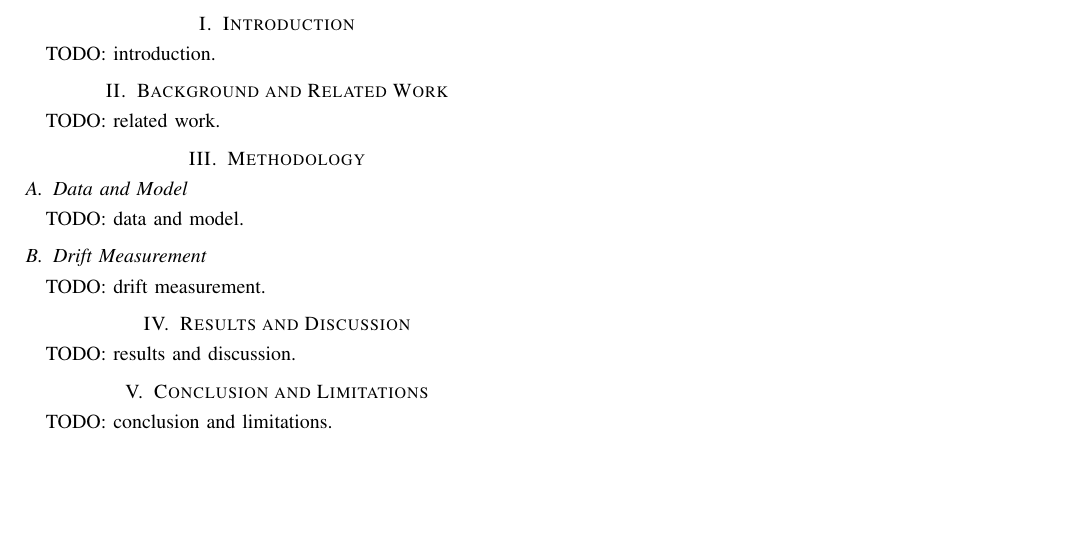
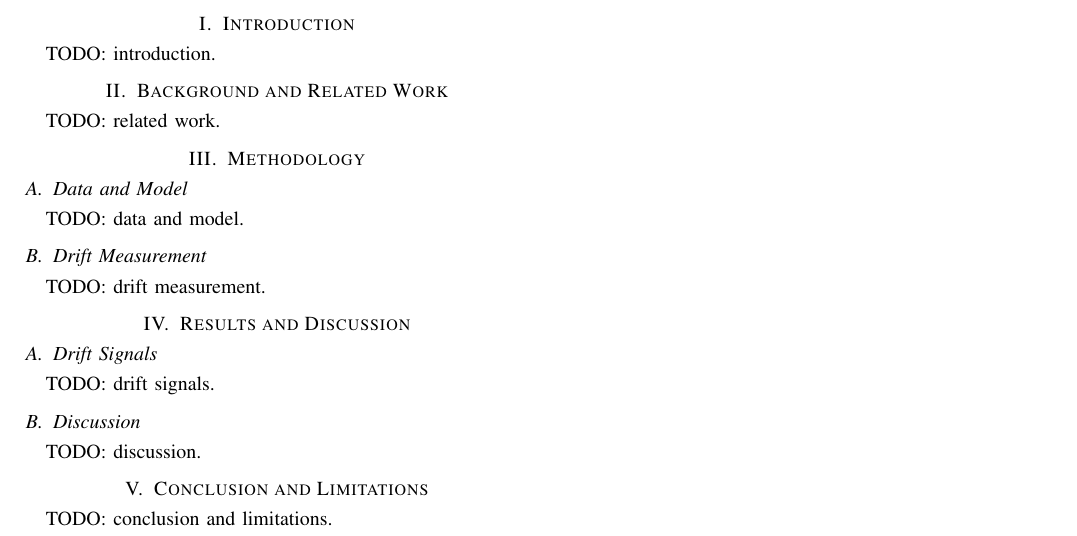
Before and after one commit to matthewb62/cs4437-xai-group-project, a LaTeX paper (report/main.tex, which reads report/sections/method.tex, report/sections/method_data.tex, report/sections/method_drift.tex): part of page 1 of 2, cut so that both start at the same text, the shorter picture padded with empty space. Compiled offline with pdfLaTeX.

Commit message:
Split paper: one short section + half of Method/Results per person

```diff
--- a/report/main.tex
+++ b/report/main.tex
@@ -63,10 +63,16 @@ explainable AI, SHAP, model monitoring, concept drift, electricity price forecas
 \input{sections/related}
 
 \section{Methodology}
-\input{sections/method}
+\subsection{Data and Model}
+\input{sections/method_data}
+\subsection{Drift Measurement}
+\input{sections/method_drift}
 
 \section{Results and Discussion}
-\input{sections/results}
+\subsection{Drift Signals}
+\input{sections/results_findings}
+\subsection{Discussion}
+\input{sections/results_discussion}
 
 \section{Conclusion and Limitations}
 \input{sections/conclusion}
--- a/report/sections/method.tex
+++ /dev/null
@@ -1,20 +0,0 @@
-% ~550 words (~0.7 page) -- TWO OWNERS, keep to your own subsection.
-
-\subsection{Data and Model}
-% OWNER: Conor | ~250 words
-%  - Sources: energy-charts day-ahead prices, FRED Brent oil.
-%  - Training window to ~Oct 2025; later pre-shock data held out as baseline.
-%  - Features + leakage fixes (gas generation lagged 1 day, temperature as a
-%    forecast, hour as a feature, oil as 30-day % change).
-%  - Two models: "blind" main model (no fuel prices) vs comparison model (+Brent only).
-%  - LightGBM [ke2017]; baseline error vs naive last-week forecast.
-TODO: data and model.
-
-\subsection{Drift Measurement}
-% OWNER: Matthew | ~300 words
-%  - TreeSHAP [lundberg2020] every fortnight; rank features by mean |SHAP|.
-%  - Weighted Kendall's tau [kendall1938], [vigna2015] vs the October reference
-%    ranking (give the formula once, in one line).
-%  - Warning rule: 2 SD beyond pre-shock windows, same rule applied to error.
-%  - PSI [yurdakul2018] as the input-drift comparison; >0.25 = large shift.
-TODO: drift measurement.
--- /dev/null
+++ b/report/sections/method_data.tex
@@ -0,0 +1,11 @@
+% OWNER: Conor | ~250 words
+% Job: enough detail that someone could rebuild the model.
+%  - Sources: energy-charts day-ahead prices, FRED Brent oil.
+%  - Training window to ~Oct 2025; later pre-shock data held out as baseline.
+%  - Features + leakage fixes (gas generation lagged 1 day, temperature as a
+%    forecast, hour as a feature, oil as 30-day % change).
+%  - Two models: "blind" main model (no fuel prices) vs comparison model (+Brent only).
+%  - LightGBM [ke2017]; baseline error vs naive last-week forecast
+%    (model MAE 14.5 vs naive 43.5 EUR/MWh -- check against results/validation.json).
+% Cite with \cite{key} from refs.bib.
+TODO: data and model.
--- /dev/null
+++ b/report/sections/method_drift.tex
@@ -0,0 +1,8 @@
+% OWNER: Matthew | ~300 words
+% Job: define exactly how drift is measured, so the results can be read.
+%  - TreeSHAP [lundberg2020] every fortnight; rank features by mean |SHAP|.
+%  - Weighted Kendall's tau [kendall1938], [vigna2015] vs the October reference
+%    ranking (give the formula once, in one line).
+%  - Warning rule: 2 SD beyond pre-shock windows, same rule applied to error.
+%  - PSI [yurdakul2018] as the input-drift comparison; >0.25 = large shift.
+TODO: drift measurement.
--- a/report/sections/results.tex
+++ /dev/null
@@ -1,25 +0,0 @@
-% OWNER: Matthew (results) + Conor/Holly (discussion paragraphs) | ~650 words + 2 figures
-% This is where most of the CRITICAL ANALYSIS marks (20%) are earned.
-%
-% Results:
-%  - Did tau cross its warning line before error did? (No.)
-%  - Yesterday's price: top-2 in 2/8 pre-shock fortnights vs 14/15 after;
-%    mean |SHAP| 13.9 (Oct) -> 20.0 -> 35.5 (Sep) EUR/MWh.
-%  - PSI flagged some input every fortnight, even pre-shock -> no use as an alarm.
-%
-% Discussion (our own reasoning -- the part the rubric rewards):
-%  - Rank-only tau is blind to magnitude: the push grew ~2.5x but the rank barely moved.
-%  - Frozen model: rules didn't change; unusual inputs produced bigger pushes.
-%  - Fixed reference month confounds seasons with drift.
-%  - SHAP explains the model, not the market: can't tell panic buying from real supply loss.
-%
-% Figure example (single column -- use figure* only once if at all):
-% \begin{figure}[t]
-%   \centering
-%   \includegraphics[width=\columnwidth]{tau_vs_error.pdf}
-%   \caption{Weighted Kendall's $\tau$ (top) and MAE (bottom) per fortnight.
-%   Dashed lines: 2-SD warning thresholds. Vertical line: shock onset.}
-%   \label{fig:tau_error}
-% \end{figure}
-% Refer to it as Fig.~\ref{fig:tau_error}.
-TODO: results and discussion.
--- /dev/null
+++ b/report/sections/results_discussion.tex
@@ -0,0 +1,11 @@
+% OWNER: Holly | ~300 words
+% Job: explain WHY the results look the way they do. This is where most of the
+% CRITICAL ANALYSIS marks (20%) are earned -- our own reasoning must be visible.
+%  - Rank-only tau is blind to magnitude: the push from yesterday's price grew
+%    ~2.5x but its rank barely moved (already 2nd in the October reference).
+%  - Frozen model: its rules didn't change; unusual inputs produced bigger pushes.
+%  - Fixed reference month confounds seasons with drift (summer sun matters more).
+%  - SHAP explains the model, not the market: it can't tell panic buying from
+%    real supply loss.
+% Refer to Tom's figures as Fig.~\ref{...}.
+TODO: discussion.
--- /dev/null
+++ b/report/sections/results_findings.tex
@@ -0,0 +1,25 @@
+% OWNER: Tom | ~350 words + the paper's 2-3 figures
+% Job: report WHAT happened, with numbers. Interpretation goes in Discussion (Holly).
+%  - Did tau cross its warning line before error did? (No.)
+%  - Yesterday's price: top-2 in 2/8 pre-shock fortnights vs 14/15 after;
+%    mean |SHAP| 13.9 (Oct) -> 20.0 -> 35.5 (Sep) EUR/MWh.
+%  - PSI flagged some input every fortnight, even pre-shock.
+%  - Blind vs +Brent model: any difference?
+% Numbers come from results/*.csv and results/summary.md -- quote them, don't estimate.
+%
+% FIGURES (Tom):
+%  - Regenerate from results/*.csv in code, don't screenshot the existing PNGs.
+%  - Save as PDF to report/figures/, sized for ONE column (~3.5 in wide);
+%    fonts must be readable at that size (~8pt).
+%  - Max 3. Candidates: tau + error timeline with thresholds and shock line;
+%    mean |SHAP| of yesterday's price over time; PSI per fortnight.
+%  - Captions below figures, refer to them as Fig.~\ref{...} in the text.
+%
+% \begin{figure}[t]
+%   \centering
+%   \includegraphics[width=\columnwidth]{tau_vs_error.pdf}
+%   \caption{Weighted Kendall's $\tau$ (top) and MAE (bottom) per fortnight.
+%   Dashed lines: 2-SD warning thresholds. Vertical line: shock onset.}
+%   \label{fig:tau_error}
+% \end{figure}
+TODO: drift signals.
```
Also changed, not shown: report/sections/abstract.tex (+1 -1 lines), report/sections/conclusion.tex (+1 -1 lines), report/README.md.
